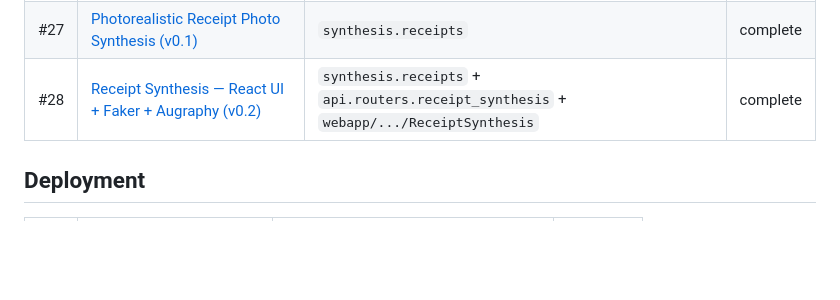
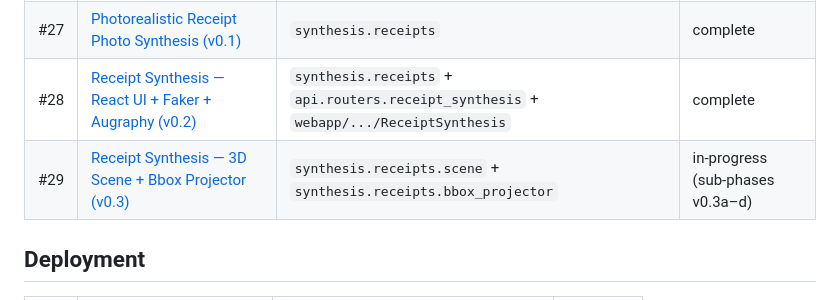
Before and after one commit to anaqiafendi/document_simulator, a Markdown page: docs/features/README.md, the part around the change. GitHub-like rendering; blank space fills up the shorter version.

```diff
--- a/docs/features/README.md
+++ b/docs/features/README.md
@@ -46,6 +46,7 @@ Each file follows [`feature_template.md`](feature_template.md) and links to the
 | #25 | [Migrate Streamlit Pages to React SPA](feature_migrate_streamlit_to_react.md) | `api.routers.*` + `webapp/src/pages/*` | complete |
 | #27 | [Photorealistic Receipt Photo Synthesis (v0.1)](feature_photoreal_receipt_synthesis.md) | `synthesis.receipts` | complete |
 | #28 | [Receipt Synthesis — React UI + Faker + Augraphy (v0.2)](feature_receipt_synthesis_react_ui.md) | `synthesis.receipts` + `api.routers.receipt_synthesis` + `webapp/.../ReceiptSynthesis` | complete |
+| #29 | [Receipt Synthesis — 3D Scene + Bbox Projector (v0.3)](feature_receipt_synthesis_3d.md) | `synthesis.receipts.scene` + `synthesis.receipts.bbox_projector` | in-progress (sub-phases v0.3a–d) |
 
 ## Deployment
 
```
Also changed, not shown: docs/features/feature_receipt_synthesis_3d.md (added, +285 -0 lines).
